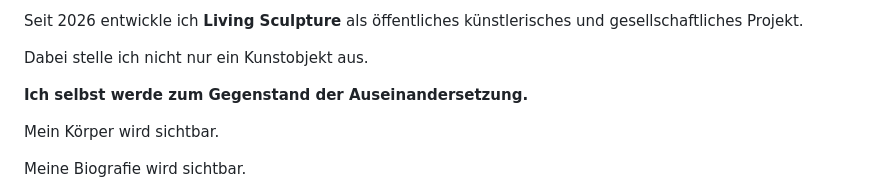
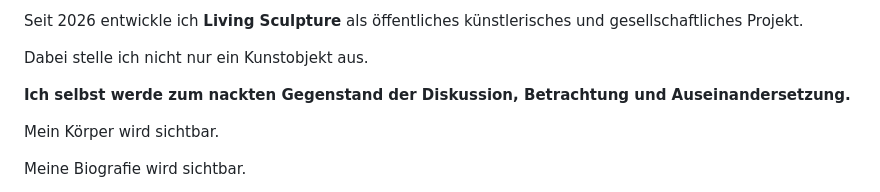
Before and after one commit to achimmentzen/Transparenzprojekt, a Markdown page: BIOGRAPHY.md, the part around the change. Drawn GitHub-style.

Commit message:
Aktualisieren von BIOGRAPHY.md

```diff
--- a/BIOGRAPHY.md
+++ b/BIOGRAPHY.md
@@ -92,7 +92,7 @@ Seit 2026 entwickle ich **Living Sculpture** als öffentliches künstlerisches u
 
 Dabei stelle ich nicht nur ein Kunstobjekt aus.
 
-**Ich selbst werde zum Gegenstand der Auseinandersetzung.**
+**Ich selbst werde zum nackten Gegenstand der Diskussion, Betrachtung und Auseinandersetzung.**
 
 Mein Körper wird sichtbar.
 
```
